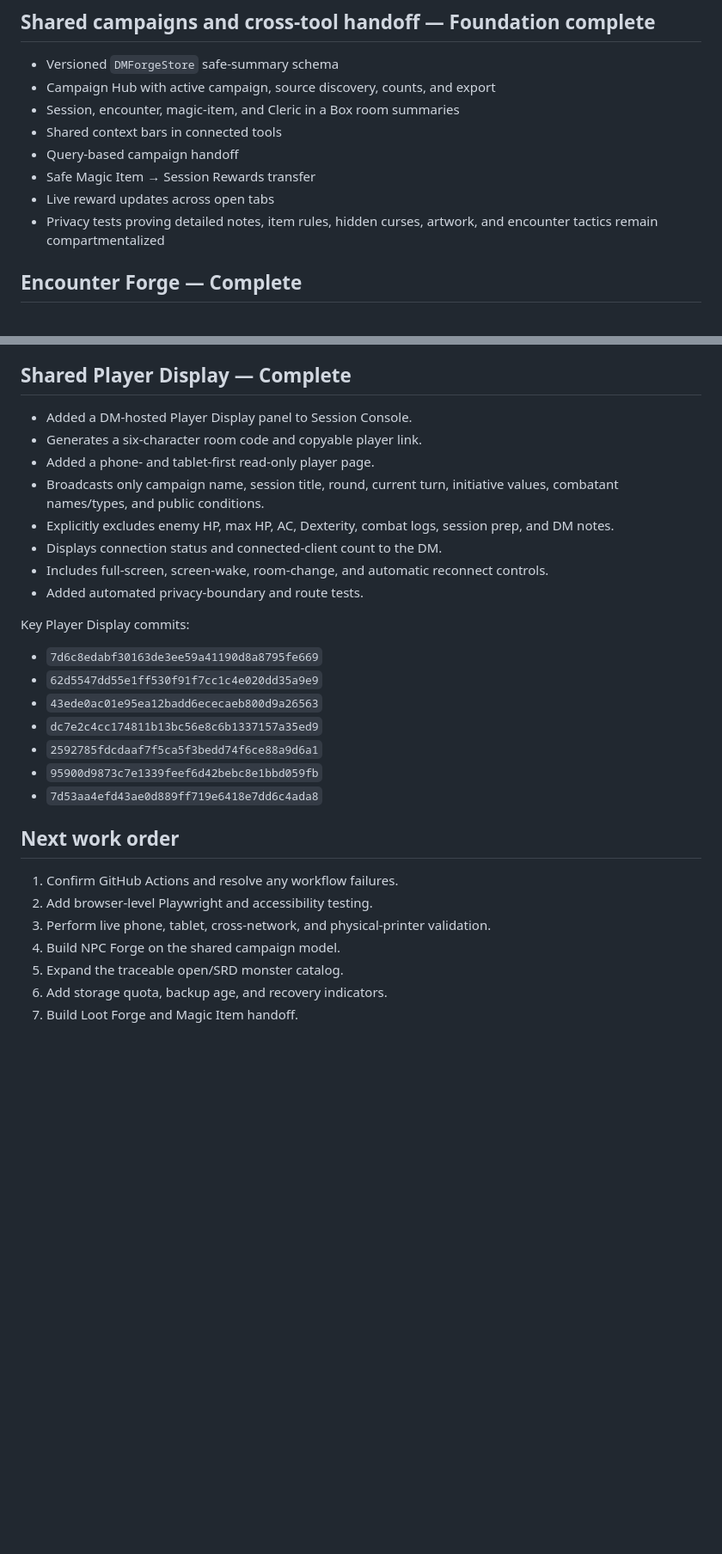
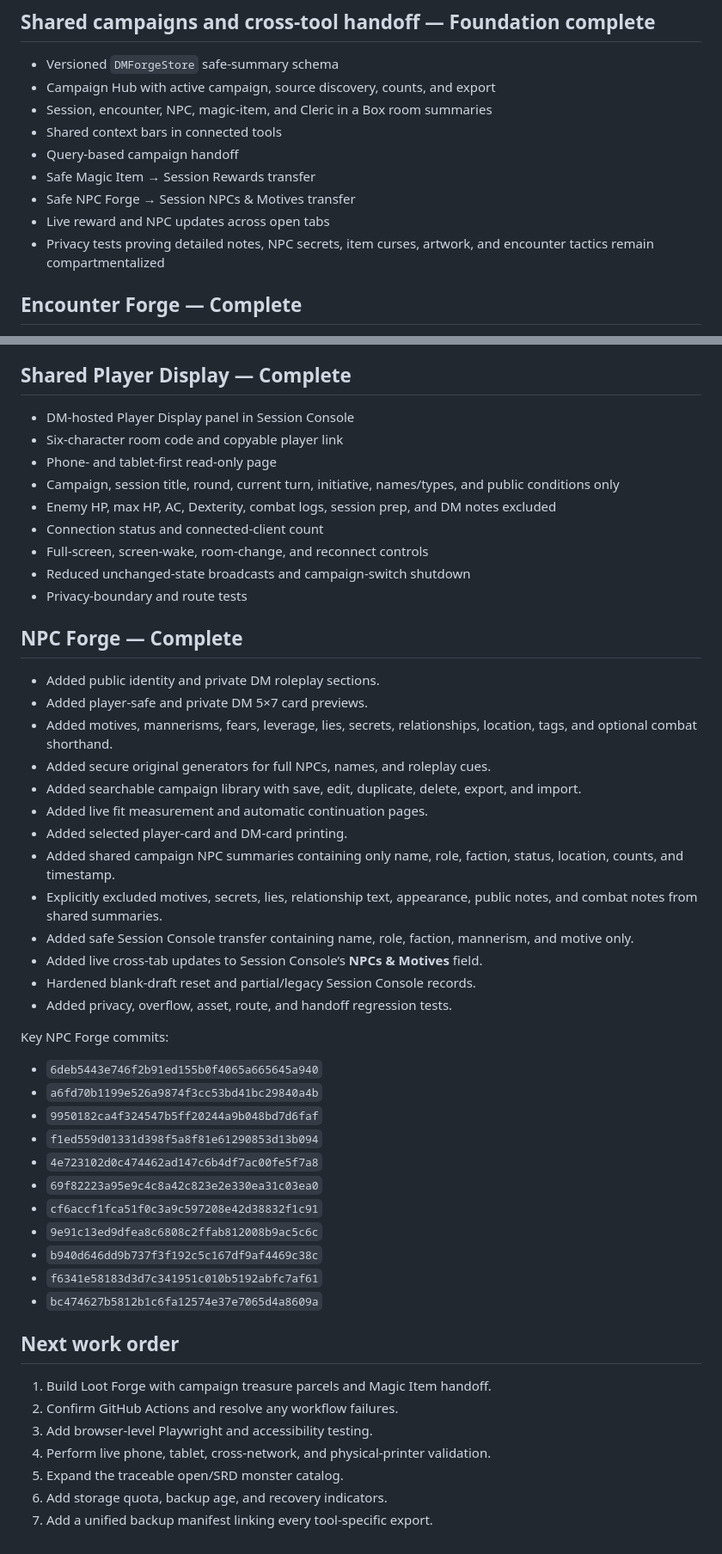
Before and after one commit to cbw29512/monstercardforge, a Markdown page: PROGRESS-2026-07-22.md, 2 parts joined by grey strips. Shown at 86% size. Rendered like a GitHub page; blank space fills up the shorter version.

Commit message:
Record completed NPC Forge milestone

```diff
--- a/PROGRESS-2026-07-22.md
+++ b/PROGRESS-2026-07-22.md
@@ -65,12 +65,13 @@ The GitHub combined-status endpoint has not returned check records for the lates
 
 - Versioned `DMForgeStore` safe-summary schema
 - Campaign Hub with active campaign, source discovery, counts, and export
-- Session, encounter, magic-item, and Cleric in a Box room summaries
+- Session, encounter, NPC, magic-item, and Cleric in a Box room summaries
 - Shared context bars in connected tools
 - Query-based campaign handoff
 - Safe Magic Item → Session Rewards transfer
-- Live reward updates across open tabs
-- Privacy tests proving detailed notes, item rules, hidden curses, artwork, and encounter tactics remain compartmentalized
+- Safe NPC Forge → Session NPCs & Motives transfer
+- Live reward and NPC updates across open tabs
+- Privacy tests proving detailed notes, NPC secrets, item curses, artwork, and encounter tactics remain compartmentalized
 
 ## Encounter Forge — Complete
 
@@ -89,31 +90,52 @@ The GitHub combined-status endpoint has not returned check records for the lates
 
 ## Shared Player Display — Complete
 
-- Added a DM-hosted Player Display panel to Session Console.
-- Generates a six-character room code and copyable player link.
-- Added a phone- and tablet-first read-only player page.
-- Broadcasts only campaign name, session title, round, current turn, initiative values, combatant names/types, and public conditions.
-- Explicitly excludes enemy HP, max HP, AC, Dexterity, combat logs, session prep, and DM notes.
-- Displays connection status and connected-client count to the DM.
-- Includes full-screen, screen-wake, room-change, and automatic reconnect controls.
-- Added automated privacy-boundary and route tests.
+- DM-hosted Player Display panel in Session Console
+- Six-character room code and copyable player link
+- Phone- and tablet-first read-only page
+- Campaign, session title, round, current turn, initiative, names/types, and public conditions only
+- Enemy HP, max HP, AC, Dexterity, combat logs, session prep, and DM notes excluded
+- Connection status and connected-client count
+- Full-screen, screen-wake, room-change, and reconnect controls
+- Reduced unchanged-state broadcasts and campaign-switch shutdown
+- Privacy-boundary and route tests
 
-Key Player Display commits:
+## NPC Forge — Complete
 
-- `7d6c8edabf30163de3ee59a41190d8a8795fe669`
-- `62d5547dd55e1ff530f91f7cc1c4e020dd35a9e9`
-- `43ede0ac01e95ea12badd6ececaeb800d9a26563`
-- `dc7e2c4cc174811b13bc56e8c6b1337157a35ed9`
-- `2592785fdcdaaf7f5ca5f3bedd74f6ce88a9d6a1`
-- `95900d9873c7e1339feef6d42bebc8e1bbd059fb`
-- `7d53aa4efd43ae0d889ff719e6418e7dd6c4ada8`
+- Added public identity and private DM roleplay sections.
+- Added player-safe and private DM 5×7 card previews.
+- Added motives, mannerisms, fears, leverage, lies, secrets, relationships, location, tags, and optional combat shorthand.
+- Added secure original generators for full NPCs, names, and roleplay cues.
+- Added searchable campaign library with save, edit, duplicate, delete, export, and import.
+- Added live fit measurement and automatic continuation pages.
+- Added selected player-card and DM-card printing.
+- Added shared campaign NPC summaries containing only name, role, faction, status, location, counts, and timestamp.
+- Explicitly excluded motives, secrets, lies, relationship text, appearance, public notes, and combat notes from shared summaries.
+- Added safe Session Console transfer containing name, role, faction, mannerism, and motive only.
+- Added live cross-tab updates to Session Console’s **NPCs & Motives** field.
+- Hardened blank-draft reset and partial/legacy Session Console records.
+- Added privacy, overflow, asset, route, and handoff regression tests.
+
+Key NPC Forge commits:
+
+- `6deb5443e746f2b91ed155b0f4065a665645a940`
+- `a6fd70b1199e526a9874f3cc53bd41bc29840a4b`
+- `9950182ca4f324547b5ff20244a9b048bd7d6faf`
+- `f1ed559d01331d398f5a8f81e61290853d13b094`
+- `4e723102d0c474462ad147c6b4df7ac00fe5f7a8`
+- `69f82223a95e9c4c8a42c823e2e330ea31c03ea0`
+- `cf6accf1fca51f0c3a9c597208e42d38832f1c91`
+- `9e91c13ed9dfea8c6808c2ffab812008b9ac5c6c`
+- `b940d646dd9b737f3f192c5c167df9af4469c38c`
+- `f6341e58183d3d7c341951c010b5192abfc7af61`
+- `bc474627b5812b1c6fa12574e37e7065d4a8609a`
 
 ## Next work order
 
-1. Confirm GitHub Actions and resolve any workflow failures.
-2. Add browser-level Playwright and accessibility testing.
-3. Perform live phone, tablet, cross-network, and physical-printer validation.
-4. Build NPC Forge on the shared campaign model.
+1. Build Loot Forge with campaign treasure parcels and Magic Item handoff.
+2. Confirm GitHub Actions and resolve any workflow failures.
+3. Add browser-level Playwright and accessibility testing.
+4. Perform live phone, tablet, cross-network, and physical-printer validation.
 5. Expand the traceable open/SRD monster catalog.
 6. Add storage quota, backup age, and recovery indicators.
-7. Build Loot Forge and Magic Item handoff.
+7. Add a unified backup manifest linking every tool-specific export.
```
Also changed, not shown: other parts of PROGRESS-2026-07-22.md (+2 -2 lines).
